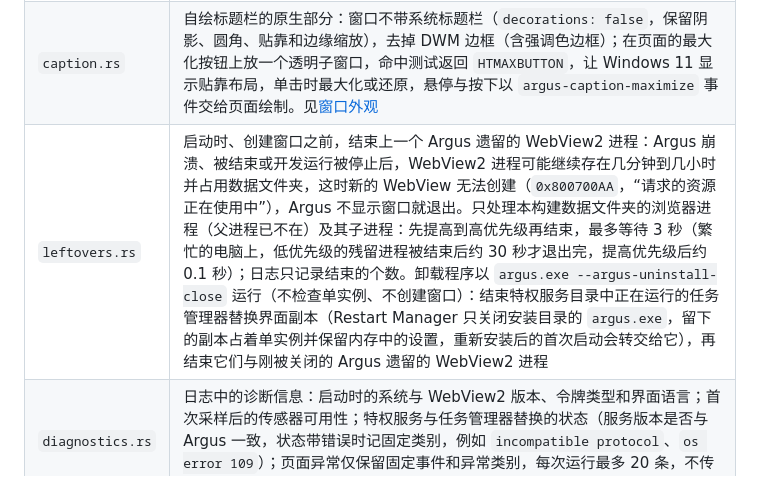
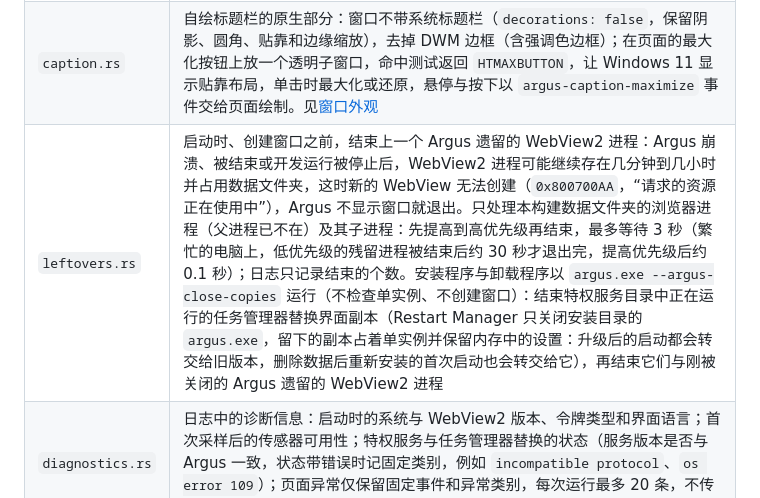
Before and after one commit to Ray-lea/Argus, a Markdown page: docs/architecture/host.md, the part around the change. GitHub-like rendering.

```diff
--- a/docs/architecture/host.md
+++ b/docs/architecture/host.md
@@ -12,7 +12,7 @@
 | `shell.rs` | 常驻：窗口显隐、托盘；WebView2 跟随窗口是否可见（子类化主窗口，在每次 `WM_WINDOWPOSCHANGED` 后判断，隐藏或最小化时停止渲染、降低内存目标，以任何方式显示后恢复；以 `--hidden` 启动时等页面画出第一帧再休眠，休眠后保留这一帧，第一次显示时立即有内容）；同一个子类过程按窗口状态的变化记下窗口何时、以何种方式离开前台（最小化或托盘，从托盘启动也算），回到前台时（任何方式，包括不激活的恢复和其他程序的 `SetWindowPos`）立即采样一次，并发出一次 `argus-restored`（`from`、`awayMs`），界面据此提示期间的刷新间隔；由任务管理器替换启动、页面就绪即显示的窗口不算离开，第一次显示时 `awayMs` 为 0；切换语言后重建托盘菜单和窗口标题；托盘的更新菜单项与角标在主线程上按当时的状态重绘；窗口背景（Mica 延伸到客户区）；调整大小时的斜线防护，见[窗口外观](../design/window.md) |
 | `hotkey.rs` | 显示或隐藏窗口的全局快捷键：在主窗口上调用 `RegisterHotKey`（子类化接收 `WM_HOTKEY`，只在主线程注册）；按与设置页共用的 `ui/src/lib/hotkey-table.json` 解析与校验组合，已保存的旧值照常注册；停用时只注销、保留组合（旧版本以空字符串表示停用，读取时迁移为默认组合加停用）；更改时先注册新组合、保存成功后再注销旧组合；录制期间暂停，窗口隐藏或 60 秒后自动恢复，并以 `argus-hotkey-changed` 事件通知页面；启动时被占用的快捷键在窗口显示时重试。错误以结构化形式交给页面翻译，日志只记类别。见[全局快捷键](../design/hotkey.md) |
 | `caption.rs` | 自绘标题栏的原生部分：窗口不带系统标题栏（`decorations: false`，保留阴影、圆角、贴靠和边缘缩放），去掉 DWM 边框（含强调色边框）；在页面的最大化按钮上放一个透明子窗口，命中测试返回 `HTMAXBUTTON`，让 Windows 11 显示贴靠布局，单击时最大化或还原，悬停与按下以 `argus-caption-maximize` 事件交给页面绘制。见[窗口外观](../design/window.md#标题栏) |
-| `leftovers.rs` | 启动时、创建窗口之前，结束上一个 Argus 遗留的 WebView2 进程：Argus 崩溃、被结束或开发运行被停止后，WebView2 进程可能继续存在几分钟到几小时并占用数据文件夹，这时新的 WebView 无法创建（`0x800700AA`，“请求的资源正在使用中”），Argus 不显示窗口就退出。只处理本构建数据文件夹的浏览器进程（父进程已不在）及其子进程：先提高到高优先级再结束，最多等待 3 秒（繁忙的电脑上，低优先级的残留进程被结束后约 30 秒才退出完，提高优先级后约 0.1 秒）；日志只记录结束的个数。卸载程序以 `argus.exe --argus-uninstall-close` 运行（不检查单实例、不创建窗口）：结束特权服务目录中正在运行的任务管理器替换界面副本（Restart Manager 只关闭安装目录的 `argus.exe`，留下的副本占着单实例并保留内存中的设置，重新安装后的首次启动会转交给它），再结束它们与刚被关闭的 Argus 遗留的 WebView2 进程 |
+| `leftovers.rs` | 启动时、创建窗口之前，结束上一个 Argus 遗留的 WebView2 进程：Argus 崩溃、被结束或开发运行被停止后，WebView2 进程可能继续存在几分钟到几小时并占用数据文件夹，这时新的 WebView 无法创建（`0x800700AA`，“请求的资源正在使用中”），Argus 不显示窗口就退出。只处理本构建数据文件夹的浏览器进程（父进程已不在）及其子进程：先提高到高优先级再结束，最多等待 3 秒（繁忙的电脑上，低优先级的残留进程被结束后约 30 秒才退出完，提高优先级后约 0.1 秒）；日志只记录结束的个数。安装程序与卸载程序以 `argus.exe --argus-close-copies` 运行（不检查单实例、不创建窗口）：结束特权服务目录中正在运行的任务管理器替换界面副本（Restart Manager 只关闭安装目录的 `argus.exe`，留下的副本占着单实例并保留内存中的设置：升级后的启动都会转交给旧版本，删除数据后重新安装的首次启动也会转交给它），再结束它们与刚被关闭的 Argus 遗留的 WebView2 进程 |
 | `diagnostics.rs` | 日志中的诊断信息：启动时的系统与 WebView2 版本、令牌类型和界面语言；首次采样后的传感器可用性；特权服务与任务管理器替换的状态（服务版本是否与 Argus 一致，状态带错误时记固定类别，例如 `incompatible protocol`、`os error 109`）；页面异常仅保留固定事件和异常类别，每次运行最多 20 条，不传输错误原文或堆栈 |
 | `settings.rs` | 界面加载前原生侧就要用到的设置（语言、主题、快捷键、关闭行为、最小化与后台常驻时的刷新间隔、开机启动、规则、是否记录历史、更新通道与线路、更新后是否显示更新内容、已完成的首次启动引导版本、已处理过首次启动的版本），以 JSON 存在 `%APPDATA%\dev.argus.taskmanager\settings.json`，保存时先写入临时文件并落盘、再替换原文件，断电或强制重启不会留下空文件或写了一半的文件；启动时在日志里记下读取结果（没有文件、读取失败、空文件、全为零字节、无法解析，或读到的引导版本），无法解析的文件改名为 `settings.json.bad` 保留，不被下一次修改覆盖；语言保存为标签（`system`、`zh-CN`、`en-US`），主题保存为 `system`、`light` 或 `dark`，无法识别的值都按 `system` 处理；主题通过 `set_theme` 设到主窗口，Tauri 再把它传给 WebView2 的首选配色，页面的 `prefers-color-scheme` 随之变化 |
 | `updater.rs` | 应用内更新：后台线程在启动 1 分钟后、之后每天检查一次；按通道读取最新稳定版 Release 上的 `latest.json` 或 `beta.json`，按线路直连 GitHub 或在地址前加代理前缀，失败时换下一个来源；发现新版本立即下载（插件校验签名和签名中的版本号）。清单中的更新内容（`argus.releaseNotes`，`CHANGELOG.md` 条目）以同一公钥验签并核对版本号后才交给界面。下载的安装包连同版本、签名与更新内容存入 `%LOCALAPPDATA%\<标识>\updates`，启动时重新验签后直接恢复为可安装，版本已安装、换了通道或验签失败时删除；已有可安装的更新时，后台检查不改变其状态。检查进行中切换通道时，已下载的更新随即删除，这次检查的结果作废，结束后按新通道重新检查；安装程序启动期间（等待管理员授权时）检查与切换通道都不改变状态。安装由用户触发：在只读共享锁定文件的状态下再验签一次，由 Argus 自己以 `/P /UPDATE /R /ARGS --updated` 启动安装程序后退出（插件只能安装本次运行检查到的更新），管理员授权被取消时返回 `cancelled`。状态通过 `update-status` 事件推给界面；可安装时托盘图标加强调色圆点、悬停提示与菜单增加对应项，菜单项发出 `argus-show-update` 打开更新对话框 |
```
Also changed, not shown: docs/architecture/task-manager.md (+3 -3 lines), src-tauri/AGENTS.md (+1 -1 lines).
